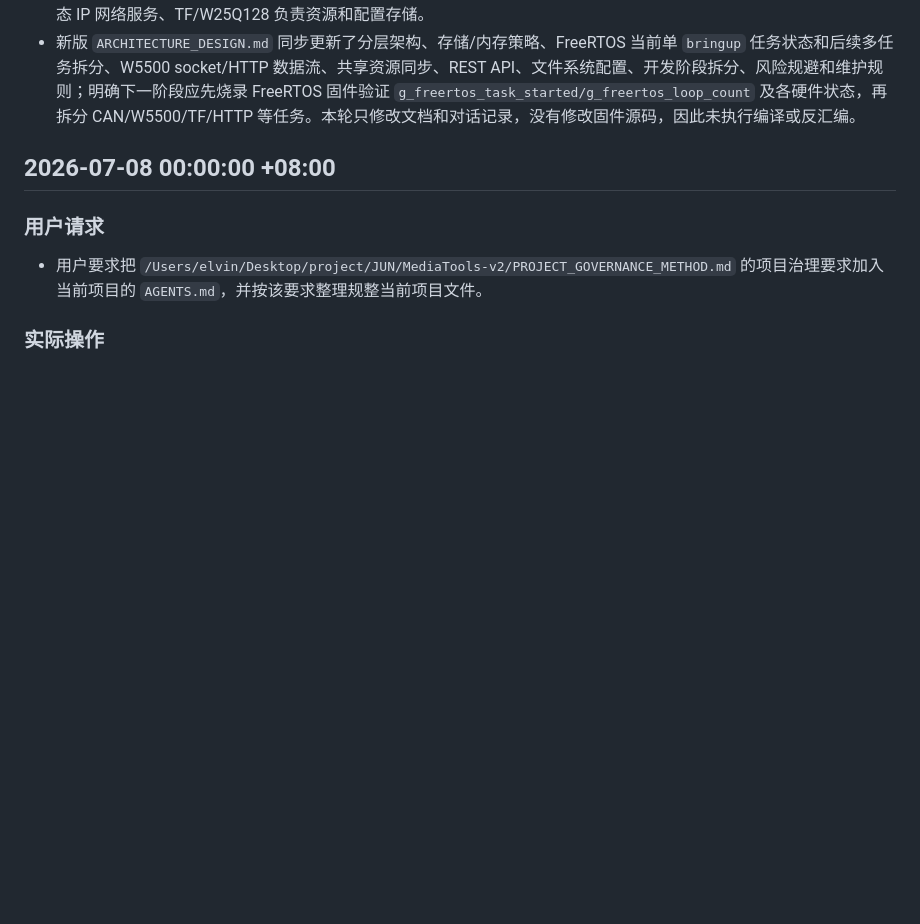
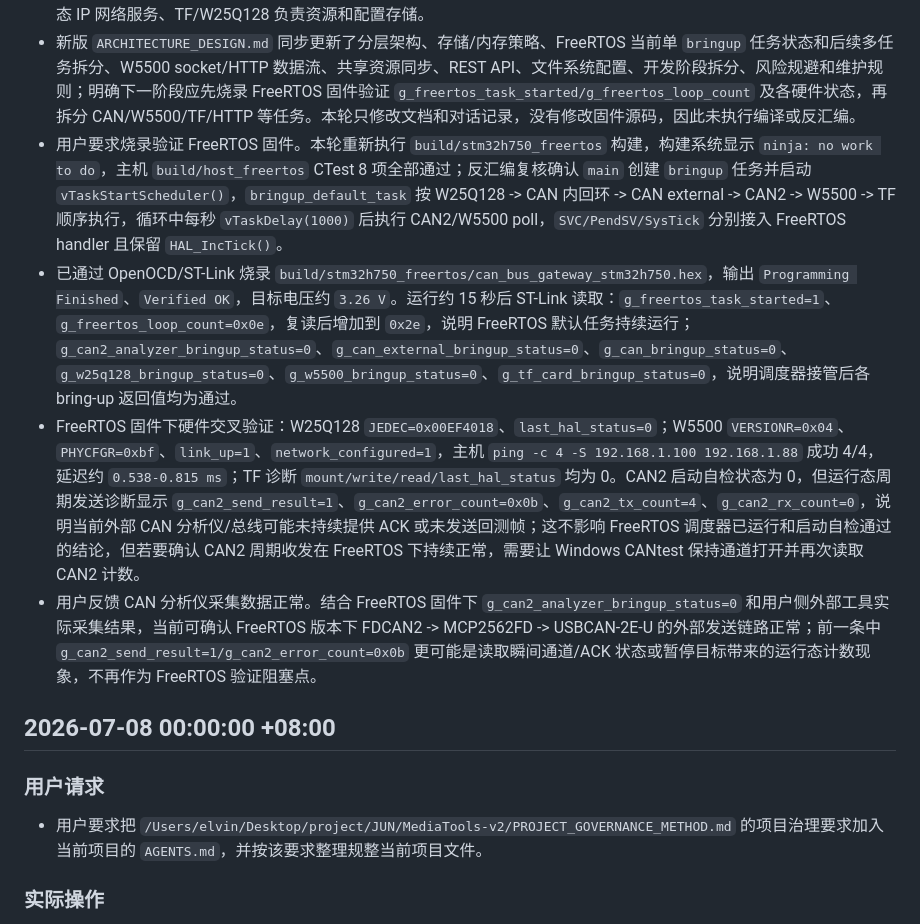
Before and after one commit to YuElvin/codex_can-bus, a Markdown page: CONVERSATION_SUMMARY.md, the part around the change. Drawn GitHub-style; blank space fills up the shorter version.

Commit message:
Record FreeRTOS CAN analyzer validation

```diff
--- a/CONVERSATION_SUMMARY.md
+++ b/CONVERSATION_SUMMARY.md
@@ -166,6 +166,10 @@
 - 已完成提交并推送：提交 `db533fa Enable FreeRTOS and update pin docs`，包含 FreeRTOS 接入、默认 bring-up 任务、FreeRTOS 中断入口、Markdown 引脚说明和 CubeMX README 更新；`git push origin codex/W5500` 成功，远端 `codex/W5500` 从 `b1ea060` 更新到 `db533fa`。
 - 用户要求同步更新项目计划 `ARCHITECTURE_DESIGN.md`。本轮按当前 `can_bus_W5500` 实际状态重写架构计划：明确旧 LAN8720/RMII/lwIP 路线停止使用，当前硬件主路径为 W5500/SPI2、FDCAN2 PB5/PB6 + MCP2562FD、TF 卡、W25Q128 和 FreeRTOS；把一期目标改为 FreeRTOS 承载已验证硬件、FDCAN2 作为外部 CAN 主通道、W5500 提供静态 IP 网络服务、TF/W25Q128 负责资源和配置存储。
 - 新版 `ARCHITECTURE_DESIGN.md` 同步更新了分层架构、存储/内存策略、FreeRTOS 当前单 `bringup` 任务状态和后续多任务拆分、W5500 socket/HTTP 数据流、共享资源同步、REST API、文件系统配置、开发阶段拆分、风险规避和维护规则；明确下一阶段应先烧录 FreeRTOS 固件验证 `g_freertos_task_started/g_freertos_loop_count` 及各硬件状态，再拆分 CAN/W5500/TF/HTTP 等任务。本轮只修改文档和对话记录，没有修改固件源码，因此未执行编译或反汇编。
+- 用户要求烧录验证 FreeRTOS 固件。本轮重新执行 `build/stm32h750_freertos` 构建，构建系统显示 `ninja: no work to do`，主机 `build/host_freertos` CTest 8 项全部通过；反汇编复核确认 `main` 创建 `bringup` 任务并启动 `vTaskStartScheduler()`，`bringup_default_task` 按 W25Q128 -> CAN 内回环 -> CAN external -> CAN2 -> W5500 -> TF 顺序执行，循环中每秒 `vTaskDelay(1000)` 后执行 CAN2/W5500 poll，`SVC/PendSV/SysTick` 分别接入 FreeRTOS handler 且保留 `HAL_IncTick()`。
+- 已通过 OpenOCD/ST-Link 烧录 `build/stm32h750_freertos/can_bus_gateway_stm32h750.hex`，输出 `Programming Finished`、`Verified OK`，目标电压约 `3.26 V`。运行约 15 秒后 ST-Link 读取：`g_freertos_task_started=1`、`g_freertos_loop_count=0x0e`，复读后增加到 `0x2e`，说明 FreeRTOS 默认任务持续运行；`g_can2_analyzer_bringup_status=0`、`g_can_external_bringup_status=0`、`g_can_bringup_status=0`、`g_w25q128_bringup_status=0`、`g_w5500_bringup_status=0`、`g_tf_card_bringup_status=0`，说明调度器接管后各 bring-up 返回值均为通过。
+- FreeRTOS 固件下硬件交叉验证：W25Q128 `JEDEC=0x00EF4018`、`last_hal_status=0`；W5500 `VERSIONR=0x04`、`PHYCFGR=0xbf`、`link_up=1`、`network_configured=1`，主机 `ping -c 4 -S 192.168.1.100 192.168.1.88` 成功 4/4，延迟约 `0.538-0.815 ms`；TF 诊断 `mount/write/read/last_hal_status` 均为 0。CAN2 启动自检状态为 0，但运行态周期发送诊断显示 `g_can2_send_result=1`、`g_can2_error_count=0x0b`、`g_can2_tx_count=4`、`g_can2_rx_count=0`，说明当前外部 CAN 分析仪/总线可能未持续提供 ACK 或未发送回测帧；这不影响 FreeRTOS 调度器已运行和启动自检通过的结论，但若要确认 CAN2 周期收发在 FreeRTOS 下持续正常，需要让 Windows CANtest 保持通道打开并再次读取 CAN2 计数。
+- 用户反馈 CAN 分析仪采集数据正常。结合 FreeRTOS 固件下 `g_can2_analyzer_bringup_status=0` 和用户侧外部工具实际采集结果，当前可确认 FreeRTOS 版本下 FDCAN2 -> MCP2562FD -> USBCAN-2E-U 的外部发送链路正常；前一条中 `g_can2_send_result=1/g_can2_error_count=0x0b` 更可能是读取瞬间通道/ACK 状态或暂停目标带来的运行态计数现象，不再作为 FreeRTOS 验证阻塞点。
 
 ## 2026-07-08 00:00:00 +08:00
 
```
